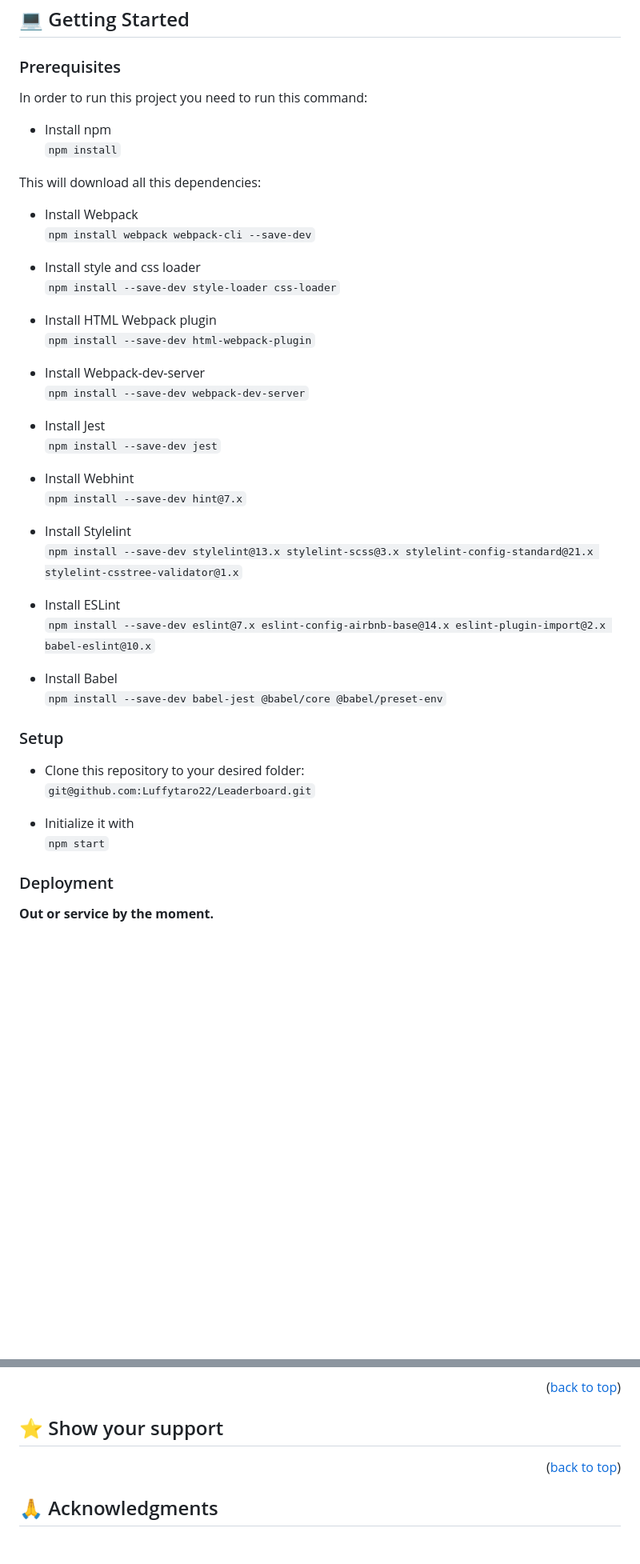
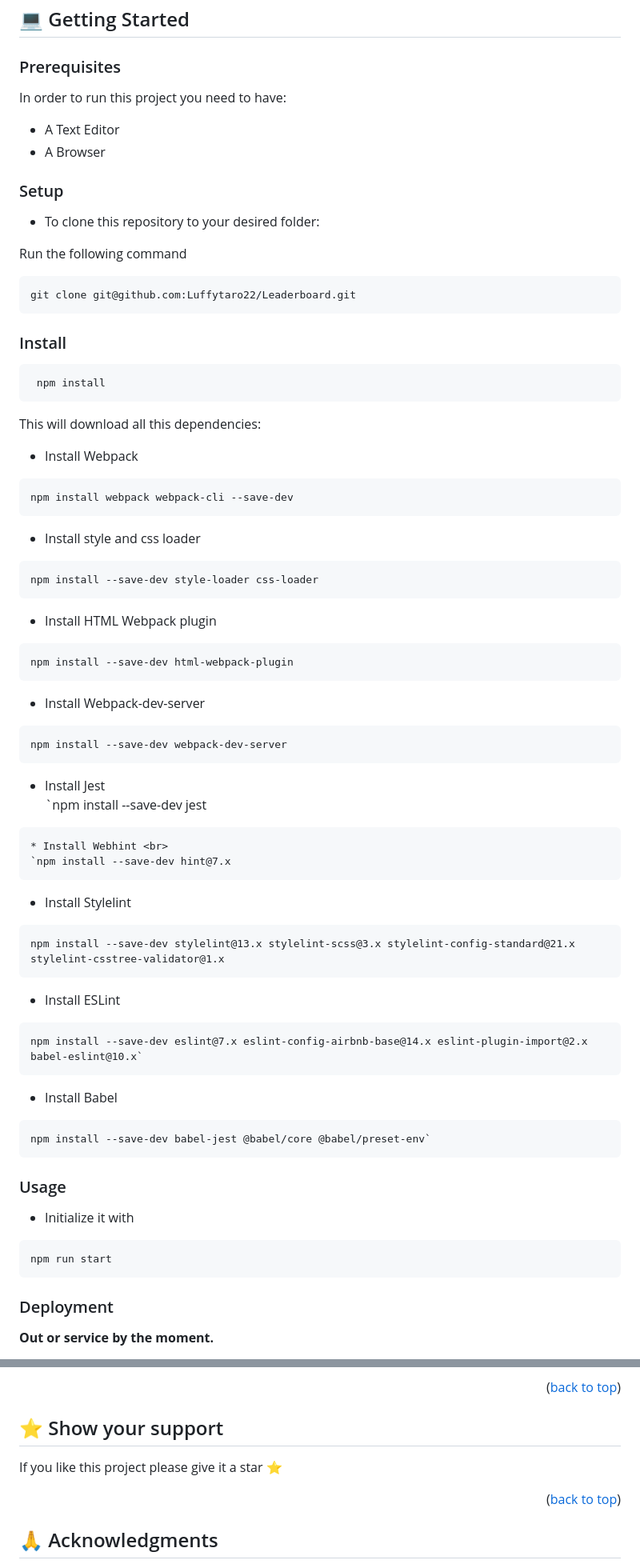
Before and after one commit to Luffytaro22/Leaderboard, a Markdown page: readme.md, 2 parts joined by grey strips. Shown at 80% size. Rendered like a GitHub page; blank space fills up the shorter version.

````diff
--- a/readme.md
+++ b/readme.md
@@ -59,40 +59,68 @@
 ## 💻 Getting Started <a name="getting-started"></a>
 
 ### Prerequisites
-In order to run this project you need to run this command:
-* Install npm <br>
-`npm install`
+In order to run this project you need to have:
 
+- A Text Editor
+- A Browser
+
+### Setup
+* To clone this repository to your desired folder: <br>
+
+Run the following command
+
+```
+git clone git@github.com:Luffytaro22/Leaderboard.git
+```
+
+### Install
+```
+ npm install
+```
 This will download all this dependencies: <br>
 * Install Webpack <br>
-`npm install webpack webpack-cli --save-dev`
+```
+npm install webpack webpack-cli --save-dev
+```
 
 * Install style and css loader <br>
-`npm install --save-dev style-loader css-loader`
+```
+npm install --save-dev style-loader css-loader
+```
 
 * Install HTML Webpack plugin <br>
-`npm install --save-dev html-webpack-plugin`
+```
+npm install --save-dev html-webpack-plugin
+```
 
 * Install Webpack-dev-server <br>
-`npm install --save-dev webpack-dev-server`
+```
+npm install --save-dev webpack-dev-server
+```
 * Install Jest <br>
-`npm install --save-dev jest`
+  `npm install --save-dev jest
+```
 * Install Webhint <br>
-`npm install --save-dev hint@7.x`
+`npm install --save-dev hint@7.x
+```
 * Install Stylelint <br>
-`npm install --save-dev stylelint@13.x stylelint-scss@3.x stylelint-config-standard@21.x stylelint-csstree-validator@1.x`
+```
+npm install --save-dev stylelint@13.x stylelint-scss@3.x stylelint-config-standard@21.x stylelint-csstree-validator@1.x
+```
 * Install ESLint <br>
-`npm install --save-dev eslint@7.x eslint-config-airbnb-base@14.x eslint-plugin-import@2.x babel-eslint@10.x`
+```
+npm install --save-dev eslint@7.x eslint-config-airbnb-base@14.x eslint-plugin-import@2.x babel-eslint@10.x`
+```
 * Install Babel <br>
-`npm install --save-dev babel-jest @babel/core @babel/preset-env`
-
-
-### Setup
-* Clone this repository to your desired folder: <br>
-`git@github.com:Luffytaro22/Leaderboard.git`
+```
+npm install --save-dev babel-jest @babel/core @babel/preset-env`
+```
+### Usage
 
 * Initialize it with <br>
-`npm start`
+```
+npm run start
+```
 
 ### Deployment
 **Out or service by the moment.**
@@ -132,6 +160,7 @@ Feel free to check the [issues page](../../issues/).
 <!-- SUPPORT -->
 
 ## ⭐️ Show your support <a name="support"></a>
+If you like this project please give it a star ⭐️
 
 <p align="right">(<a href="#readme-top">back to top</a>)</p>
 
````
